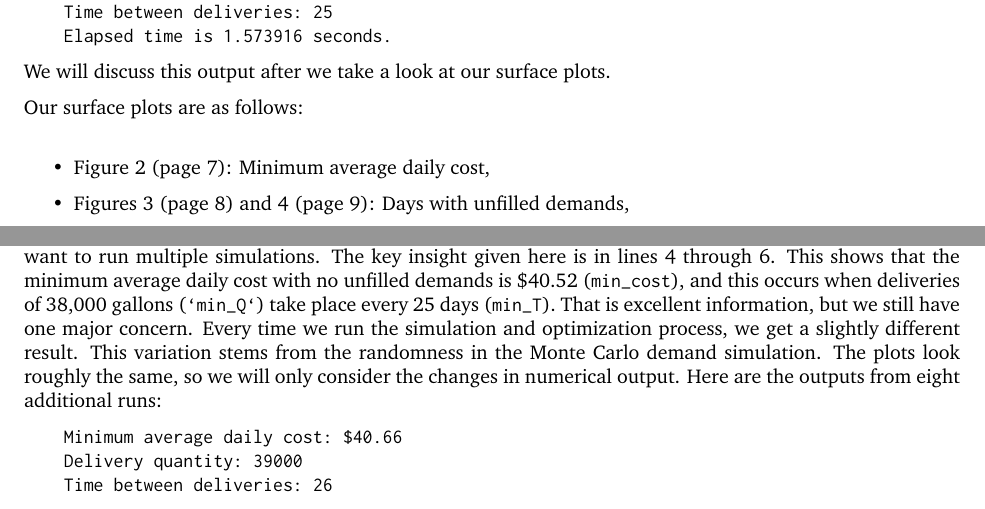
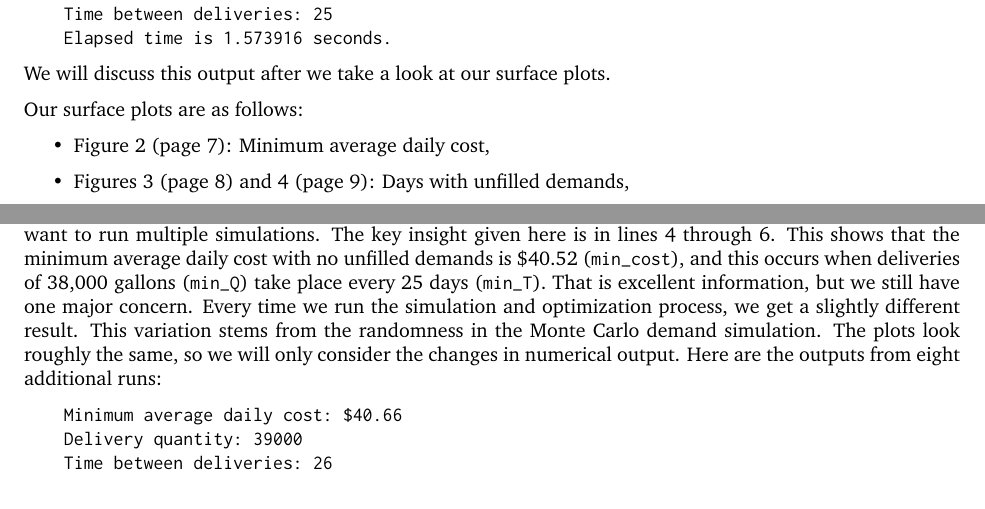
Before and after one commit to marautbar/mat-301-inventory-project, a LaTeX document (document.tex): two parts of pages 6 and 12 of 17, joined at a grey line, cut so that both start at the same text. Compiled offline with pdfLaTeX.

Commit message:
Minor change

```diff
--- a/document.tex
+++ b/document.tex
@@ -151,7 +151,7 @@
 
     We will discuss this output after we take a look at our surface plots.
 
-    Our surface plots are as follows:\\
+    Our surface plots are as follows:
     \begin{itemize}
         \item Figure \ref{fig:surface1} (page \pageref{fig:surface1}): Minimum average daily cost,
         \item Figures \ref{fig:surface2} (page \pageref{fig:surface2}) and \ref{fig:surface21} (page \pageref{fig:surface21}): Days with unfilled demands,
@@ -217,7 +217,7 @@
     Time between deliveries: 25
     Elapsed time is 1.573916 seconds.\end{verbatim}
 
-    The delivery cost, storage cost, and days simulated are constants that we specified. The elapsed time shows that our simulation takes approximately 1.6 seconds to run, which is an important consideration when we want to run multiple simulations. The key insight given here is in lines 4 through 6. This shows that the minimum average daily cost with no unfilled demands is \$40.52 (\texttt{min\_cost}), and this occurs when deliveries of 38,000 gallons (\texttt{`min\_Q`}) take place every 25 days (\texttt{min\_T}). That is excellent information, but we still have one major concern. Every time we run the simulation and optimization process, we get a slightly different result. This variation stems from the randomness in the Monte Carlo demand simulation. The plots look roughly the same, so we will only consider the changes in numerical output. Here are the outputs from eight additional runs:
+    The delivery cost, storage cost, and days simulated are constants that we specified. The elapsed time shows that our simulation takes approximately 1.6 seconds to run, which is an important consideration when we want to run multiple simulations. The key insight given here is in lines 4 through 6. This shows that the minimum average daily cost with no unfilled demands is \$40.52 (\texttt{min\_cost}), and this occurs when deliveries of 38,000 gallons (\texttt{min\_Q}) take place every 25 days (\texttt{min\_T}). That is excellent information, but we still have one major concern. Every time we run the simulation and optimization process, we get a slightly different result. This variation stems from the randomness in the Monte Carlo demand simulation. The plots look roughly the same, so we will only consider the changes in numerical output. Here are the outputs from eight additional runs:
 
     \begin{verbatim}
     Minimum average daily cost: $40.66
```
Also changed, not shown: document.pdf, 1 other file.
